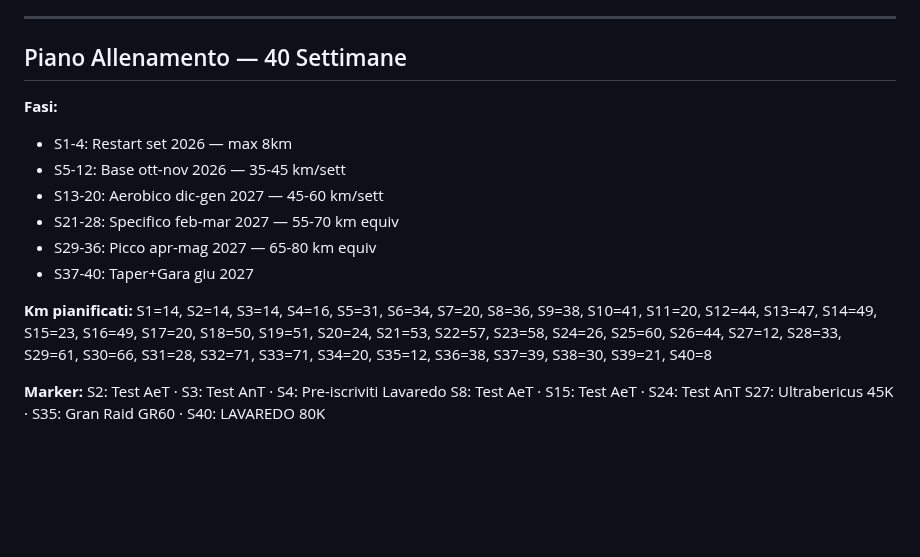
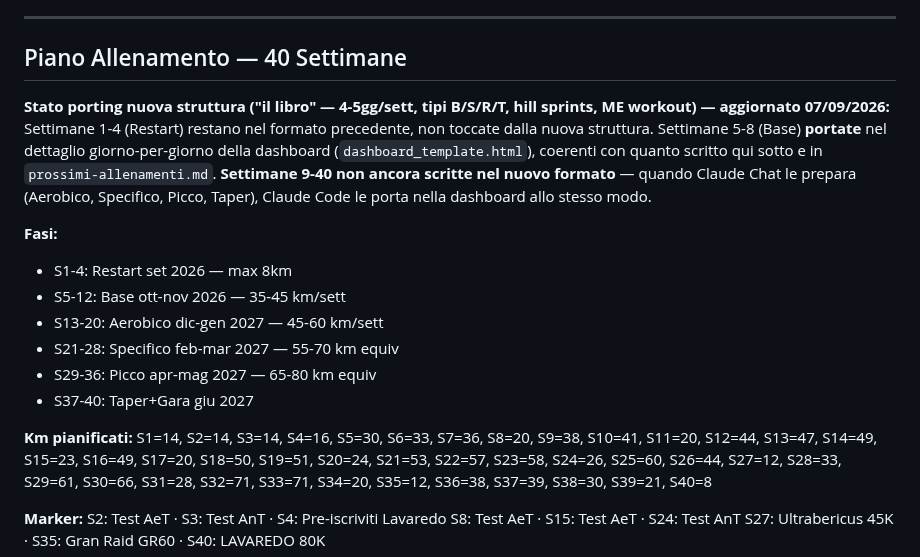
Before and after one commit to Leozardi92/allenamento, a Markdown page: contesto-allenamento.md, the part around the change. Drawn GitHub-style; blank space fills up the shorter version.

Commit message:
Aggiorna km S5-S8 (nuova struttura) + stato porting nella dashboard

```diff
--- a/contesto-allenamento.md
+++ b/contesto-allenamento.md
@@ -221,6 +221,16 @@ Leggi ultimo file in garmin/daily/ su Google Drive.
 
 ## Piano Allenamento — 40 Settimane
 
+**Stato porting nuova struttura ("il libro" — 4-5gg/sett, tipi B/S/R/T,
+hill sprints, ME workout) — aggiornato 07/09/2026:** Settimane 1-4
+(Restart) restano nel formato precedente, non toccate dalla nuova
+struttura. Settimane 5-8 (Base) **portate** nel dettaglio giorno-per-giorno
+della dashboard (`dashboard_template.html`), coerenti con quanto scritto
+qui sotto e in `prossimi-allenamenti.md`. **Settimane 9-40 non ancora
+scritte nel nuovo formato** — quando Claude Chat le prepara (Aerobico,
+Specifico, Picco, Taper), Claude Code le porta nella dashboard allo stesso
+modo.
+
 **Fasi:**
 - S1-4: Restart set 2026 — max 8km
 - S5-12: Base ott-nov 2026 — 35-45 km/sett
@@ -230,7 +240,7 @@ Leggi ultimo file in garmin/daily/ su Google Drive.
 - S37-40: Taper+Gara giu 2027
 
 **Km pianificati:**
-S1=14, S2=14, S3=14, S4=16, S5=31, S6=34, S7=20, S8=36, S9=38, S10=41,
+S1=14, S2=14, S3=14, S4=16, S5=30, S6=33, S7=36, S8=20, S9=38, S10=41,
 S11=20, S12=44, S13=47, S14=49, S15=23, S16=49, S17=20, S18=50, S19=51,
 S20=24, S21=53, S22=57, S23=58, S24=26, S25=60, S26=44, S27=12, S28=33,
 S29=61, S30=66, S31=28, S32=71, S33=71, S34=20, S35=12, S36=38,
```
